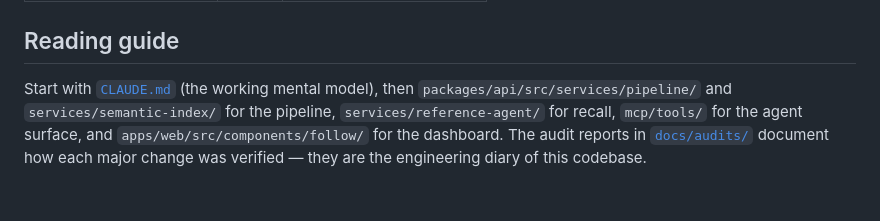
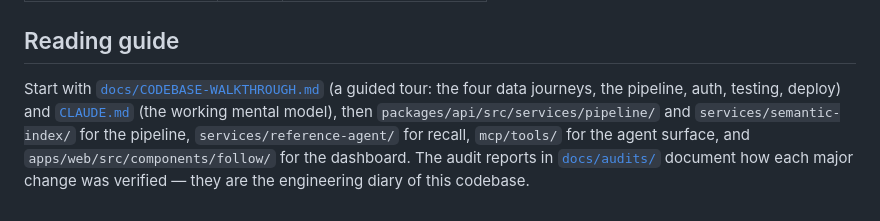
Before and after one commit to Rishabh117117/Follow, a Markdown page: README.md, the part around the change. Drawn GitHub-style.

Commit message:
docs: codebase walkthrough + README reading-guide link (mirror refresh)
Co-Authored-By: Claude <noreply@anthropic.com>

```diff
--- a/README.md
+++ b/README.md
@@ -69,4 +69,4 @@ npx tsx scripts/launch.ts # full stack: API :3001, web :3009, dev console :4000
 
 ## Reading guide
 
-Start with [`CLAUDE.md`](CLAUDE.md) (the working mental model), then `packages/api/src/services/pipeline/` and `services/semantic-index/` for the pipeline, `services/reference-agent/` for recall, `mcp/tools/` for the agent surface, and `apps/web/src/components/follow/` for the dashboard. The audit reports in [`docs/audits/`](docs/audits/) document how each major change was verified — they are the engineering diary of this codebase.
+Start with [`docs/CODEBASE-WALKTHROUGH.md`](docs/CODEBASE-WALKTHROUGH.md) (a guided tour: the four data journeys, the pipeline, auth, testing, deploy) and [`CLAUDE.md`](CLAUDE.md) (the working mental model), then `packages/api/src/services/pipeline/` and `services/semantic-index/` for the pipeline, `services/reference-agent/` for recall, `mcp/tools/` for the agent surface, and `apps/web/src/components/follow/` for the dashboard. The audit reports in [`docs/audits/`](docs/audits/) document how each major change was verified — they are the engineering diary of this codebase.
```
Also changed, not shown: docs/CODEBASE-WALKTHROUGH.md (added, +119 -0 lines).
